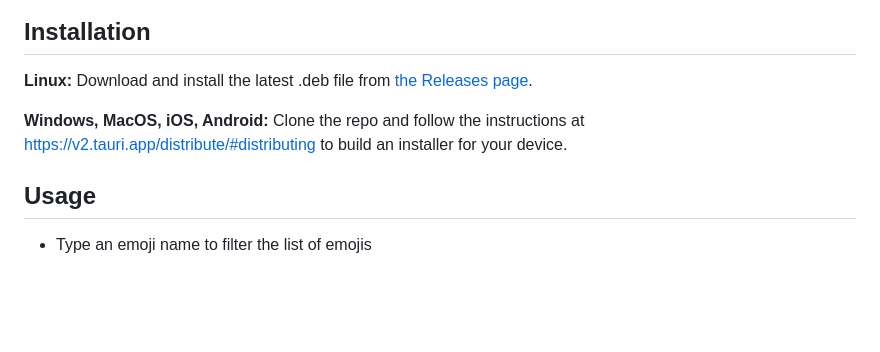
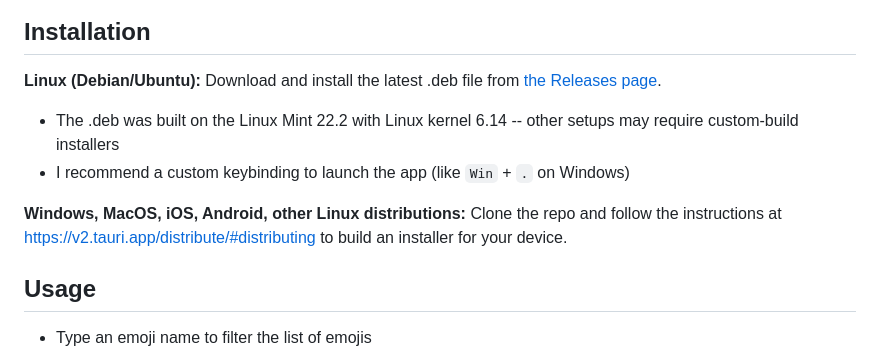
Before and after one commit to cliambrown/clemoji, a Markdown page: README.md, the part around the change. Drawn GitHub-style; blank space fills up the shorter version.

```diff
--- a/README.md
+++ b/README.md
@@ -27,9 +27,11 @@ All settings are stored locally. This app does not connect to the internet and d
 
 ## Installation
 
-**Linux:** Download and install the latest .deb file from [the Releases page](https://github.com/cliambrown/clemoji/releases).
+**Linux (Debian/Ubuntu):** Download and install the latest .deb file from [the Releases page](https://github.com/cliambrown/clemoji/releases).
+- The .deb was built on the Linux Mint 22.2 with Linux kernel 6.14 -- other setups may require custom-build installers
+- I recommend a custom keybinding to launch the app (like `Win` + `.` on Windows)
 
-**Windows, MacOS, iOS, Android:** Clone the repo and follow the instructions at https://v2.tauri.app/distribute/#distributing to build an installer for your device.
+**Windows, MacOS, iOS, Android, other Linux distributions:** Clone the repo and follow the instructions at https://v2.tauri.app/distribute/#distributing to build an installer for your device.
 
 ## Usage
 
```
